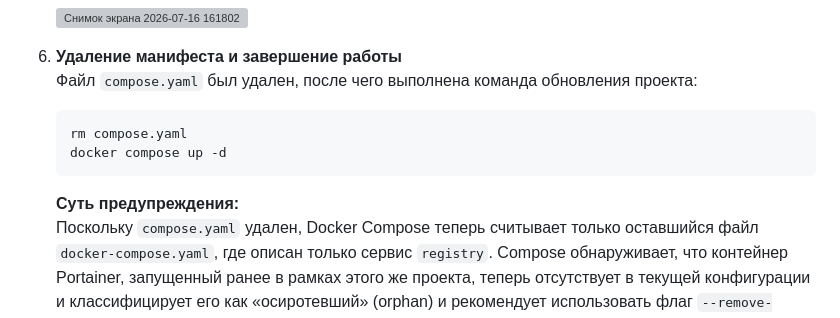
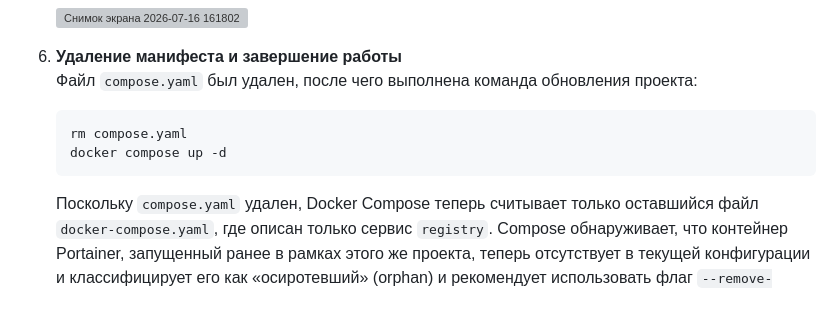
Before and after one commit to Yacuba/netology-devops, a Markdown page: 05-virt-03-docker-intro /README.md, the part around the change. Rendered like a GitHub page; grey boxes are pictures that could not be loaded.

````diff
--- a/05-virt-03-docker-intro /README.md
+++ b/05-virt-03-docker-intro /README.md
@@ -238,7 +238,6 @@ services:
    docker compose up -d
    ```
 
-   **Суть предупреждения:**
    Поскольку `compose.yaml` удален, Docker Compose теперь считывает только оставшийся файл `docker-compose.yaml`, где описан только сервис `registry`. Compose обнаруживает, что контейнер Portainer, запущенный ранее в рамках этого же проекта, теперь отсутствует в текущей конфигурации и классифицирует его как «осиротевший» (orphan) и рекомендует использовать флаг `--remove-orphans` для его удаления.
 
    **Выполненные действия:**
````
